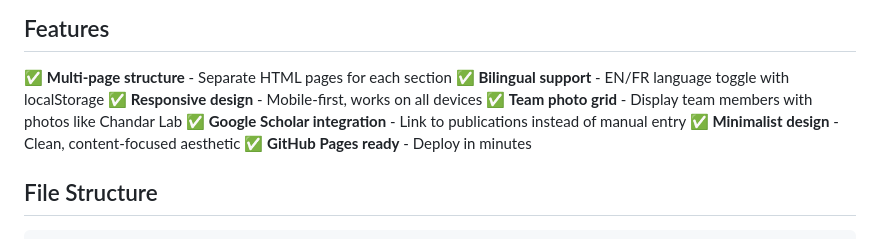
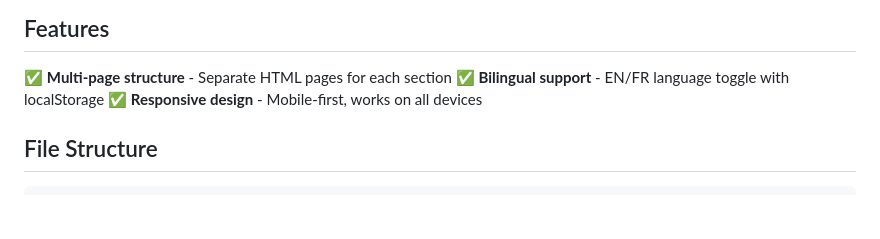
Before and after one commit to isabeaups/isabeaups.github.io, a Markdown page: README.md, the part around the change. Drawn GitHub-style; blank space fills up the shorter version.

```diff
--- a/README.md
+++ b/README.md
@@ -7,10 +7,6 @@ A clean, minimalist, bilingual (English/French) academic website inspired by the
 ✅ **Multi-page structure** - Separate HTML pages for each section
 ✅ **Bilingual support** - EN/FR language toggle with localStorage
 ✅ **Responsive design** - Mobile-first, works on all devices
-✅ **Team photo grid** - Display team members with photos like Chandar Lab
-✅ **Google Scholar integration** - Link to publications instead of manual entry
-✅ **Minimalist design** - Clean, content-focused aesthetic
-✅ **GitHub Pages ready** - Deploy in minutes
 
 ## File Structure
 
```
